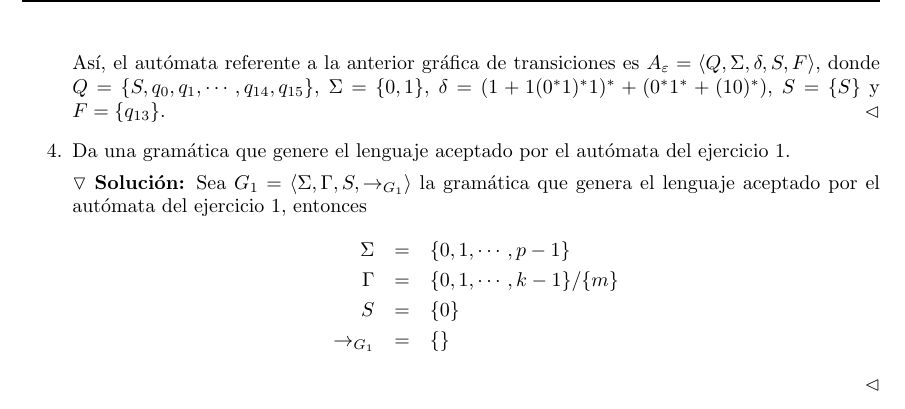
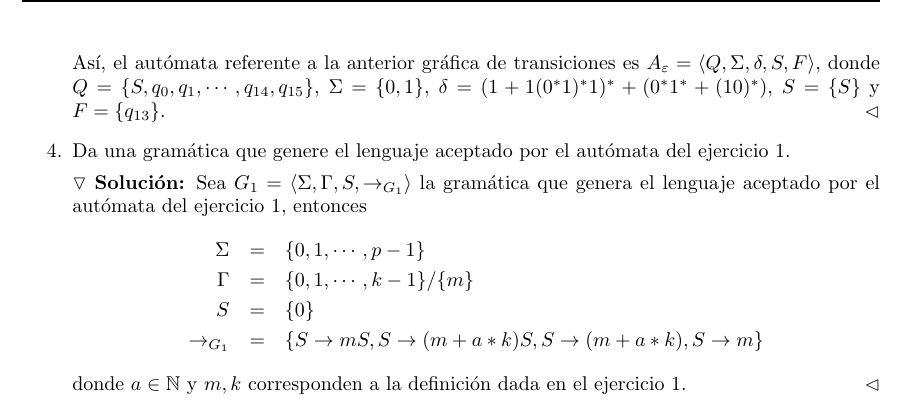
Before and after one commit to Aguilera450/Automata_and_Formal_Languages., a LaTeX problem sheet (Tarea01/Tarea01.tex): part of page 6 of 6, cut so that both start at the same text. Compiled offline with pdfLaTeX.

Commit message:
UPDATE: Tarea01

```diff
--- a/Tarea01/Tarea01.tex
+++ b/Tarea01/Tarea01.tex
@@ -385,8 +385,10 @@
     \Sigma &=& \{0,1, \dotsm, p-1\}\\
     \Gamma &=& \{0, 1, \dotsm, k - 1\}/\{m\}\\
     S      &=& \{0\}\\
-    \rightarrow_{G_{1}} &=& \{\}
+    \rightarrow_{G_{1}} &=& \{S \rightarrow mS, S \rightarrow (m + a*k)S, S \rightarrow (m + a*k), S \rightarrow m\}
   \end{eqnarray*}
+  donde $a \in \mathbb{N}$ y $m, k$ corresponden a la definición dada en el
+  ejercicio $1$.
   \hfill $\lhd$
 \end{enumerate}
 \end{document}
```
Also changed, not shown: Tarea01/Tarea01.pdf.
